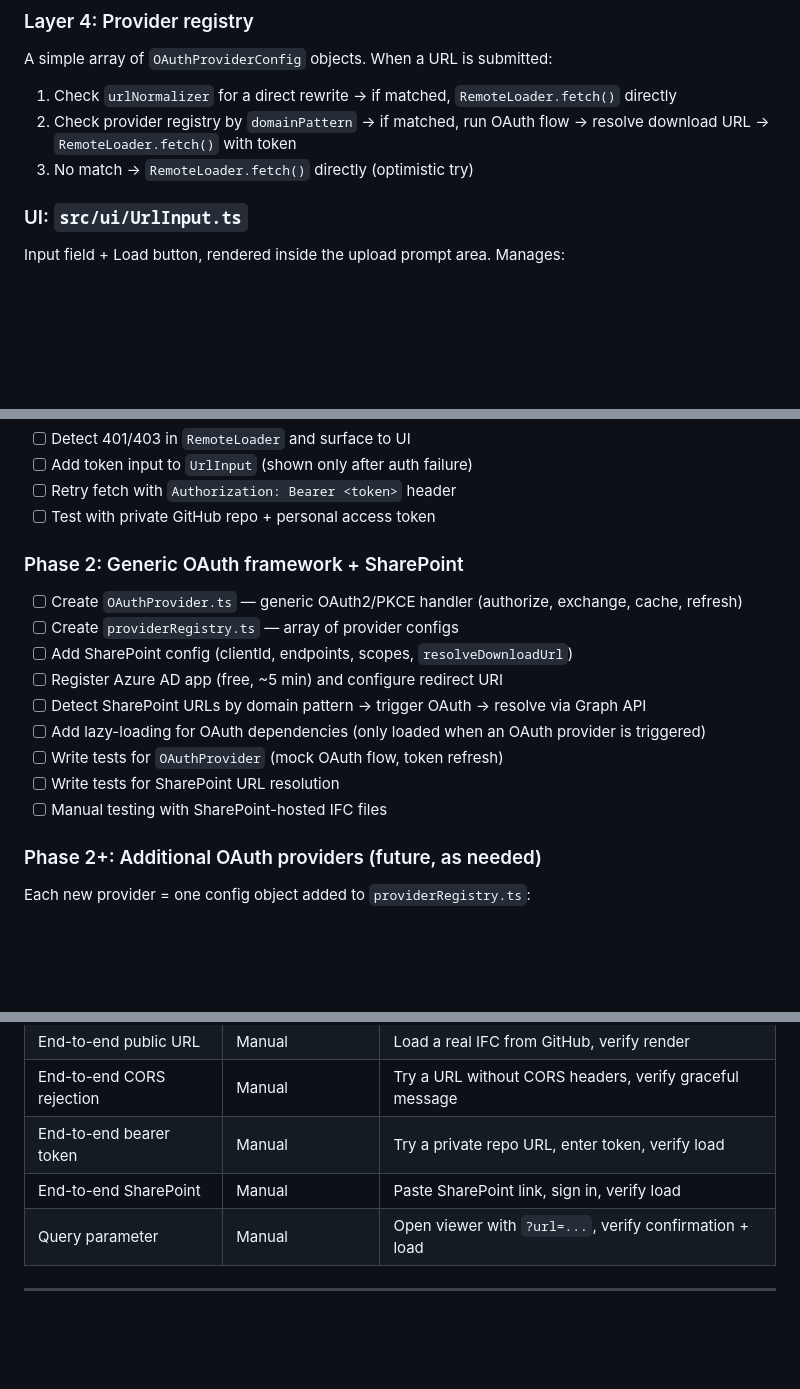
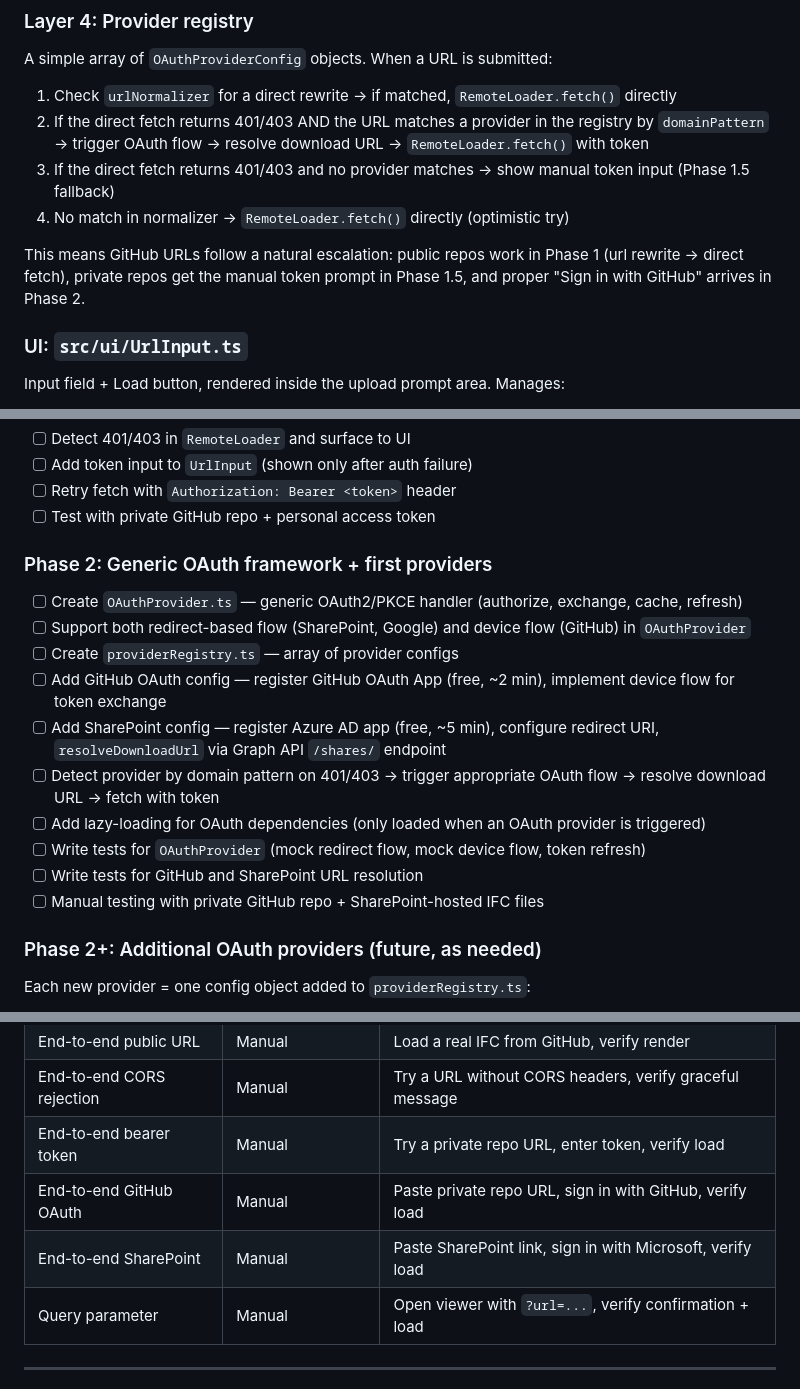
Before and after one commit to magnusfjeldolsen/ifcviewer, a Markdown page: dev/plans/phase-remote-loading.md, 3 parts joined by grey strips. GitHub-like rendering; blank space fills up the shorter version.

```diff
--- a/dev/plans/phase-remote-loading.md
+++ b/dev/plans/phase-remote-loading.md
@@ -205,8 +237,11 @@ Adding a new OAuth provider = writing one of these config objects. No new classe
 A simple array of `OAuthProviderConfig` objects. When a URL is submitted:
 
 1. Check `urlNormalizer` for a direct rewrite → if matched, `RemoteLoader.fetch()` directly
-2. Check provider registry by `domainPattern` → if matched, run OAuth flow → resolve download URL → `RemoteLoader.fetch()` with token
-3. No match → `RemoteLoader.fetch()` directly (optimistic try)
+2. If the direct fetch returns 401/403 AND the URL matches a provider in the registry by `domainPattern` → trigger OAuth flow → resolve download URL → `RemoteLoader.fetch()` with token
+3. If the direct fetch returns 401/403 and no provider matches → show manual token input (Phase 1.5 fallback)
+4. No match in normalizer → `RemoteLoader.fetch()` directly (optimistic try)
+
+This means GitHub URLs follow a natural escalation: public repos work in Phase 1 (url rewrite → direct fetch), private repos get the manual token prompt in Phase 1.5, and proper "Sign in with GitHub" arrives in Phase 2.
 
 ### UI: `src/ui/UrlInput.ts`
 
@@ -301,16 +336,17 @@ tests/
 - [ ] Retry fetch with `Authorization: Bearer <token>` header
 - [ ] Test with private GitHub repo + personal access token
 
-### Phase 2: Generic OAuth framework + SharePoint
+### Phase 2: Generic OAuth framework + first providers
 - [ ] Create `OAuthProvider.ts` — generic OAuth2/PKCE handler (authorize, exchange, cache, refresh)
+- [ ] Support both redirect-based flow (SharePoint, Google) and device flow (GitHub) in `OAuthProvider`
 - [ ] Create `providerRegistry.ts` — array of provider configs
-- [ ] Add SharePoint config (clientId, endpoints, scopes, `resolveDownloadUrl`)
-- [ ] Register Azure AD app (free, ~5 min) and configure redirect URI
-- [ ] Detect SharePoint URLs by domain pattern → trigger OAuth → resolve via Graph API
+- [ ] Add GitHub OAuth config — register GitHub OAuth App (free, ~2 min), implement device flow for token exchange
+- [ ] Add SharePoint config — register Azure AD app (free, ~5 min), configure redirect URI, `resolveDownloadUrl` via Graph API `/shares/` endpoint
+- [ ] Detect provider by domain pattern on 401/403 → trigger appropriate OAuth flow → resolve download URL → fetch with token
 - [ ] Add lazy-loading for OAuth dependencies (only loaded when an OAuth provider is triggered)
-- [ ] Write tests for `OAuthProvider` (mock OAuth flow, token refresh)
-- [ ] Write tests for SharePoint URL resolution
-- [ ] Manual testing with SharePoint-hosted IFC files
+- [ ] Write tests for `OAuthProvider` (mock redirect flow, mock device flow, token refresh)
+- [ ] Write tests for GitHub and SharePoint URL resolution
+- [ ] Manual testing with private GitHub repo + SharePoint-hosted IFC files
 
 ### Phase 2+: Additional OAuth providers (future, as needed)
 Each new provider = one config object added to `providerRegistry.ts`:
@@ -339,7 +375,8 @@ These work out of the box with `RemoteLoader` + `urlNormalizer`, no special inte
 | End-to-end public URL | Manual | Load a real IFC from GitHub, verify render |
 | End-to-end CORS rejection | Manual | Try a URL without CORS headers, verify graceful message |
 | End-to-end bearer token | Manual | Try a private repo URL, enter token, verify load |
-| End-to-end SharePoint | Manual | Paste SharePoint link, sign in, verify load |
+| End-to-end GitHub OAuth | Manual | Paste private repo URL, sign in with GitHub, verify load |
+| End-to-end SharePoint | Manual | Paste SharePoint link, sign in with Microsoft, verify load |
 | Query parameter | Manual | Open viewer with `?url=...`, verify confirmation + load |
 
 ---
```
Also changed, not shown: other parts of dev/plans/phase-remote-loading.md (+38 -6 lines).
